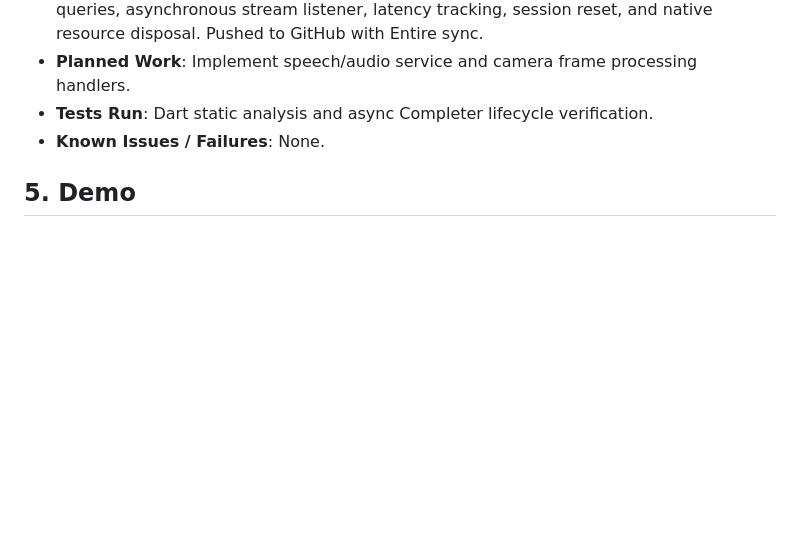
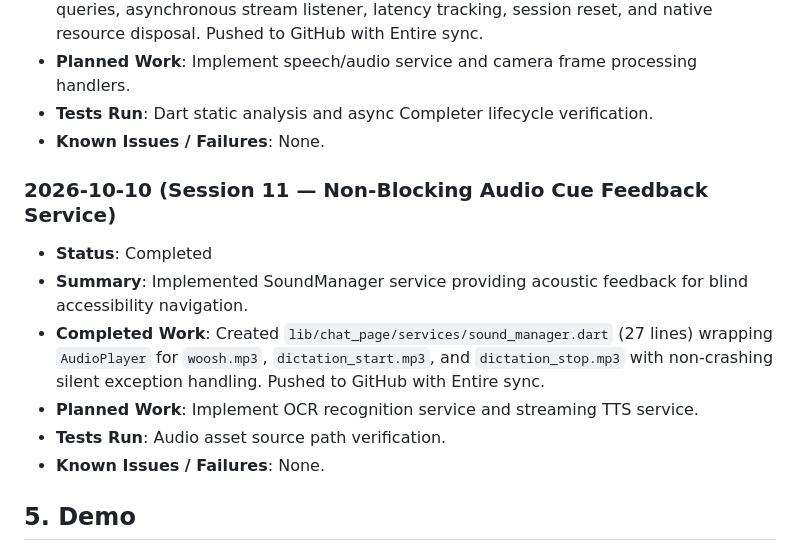
Before and after one commit to yugalkishor-agi/Blind-Vision-Assistant, a Markdown page: hackathon.md, the part around the change. GitHub-like rendering; blank space fills up the shorter version.

Commit message:
docs: record session 11 sound manager in hackathon build log
Entire-Checkpoint: 01M4JZ53B2E89QPMJK5MBGRH1B

```diff
--- a/hackathon.md
+++ b/hackathon.md
@@ -97,6 +97,14 @@
 - **Tests Run**: Dart static analysis and async Completer lifecycle verification.
 - **Known Issues / Failures**: None.
 
+### 2026-10-10 (Session 11 — Non-Blocking Audio Cue Feedback Service)
+- **Status**: Completed
+- **Summary**: Implemented SoundManager service providing acoustic feedback for blind accessibility navigation.
+- **Completed Work**: Created `lib/chat_page/services/sound_manager.dart` (27 lines) wrapping `AudioPlayer` for `woosh.mp3`, `dictation_start.mp3`, and `dictation_stop.mp3` with non-crashing silent exception handling. Pushed to GitHub with Entire sync.
+- **Planned Work**: Implement OCR recognition service and streaming TTS service.
+- **Tests Run**: Audio asset source path verification.
+- **Known Issues / Failures**: None.
+
 ## 5. Demo
 - **URL**: Pending
 - **Instructions**: Reproduction and run instructions will be documented upon initial build.
```
